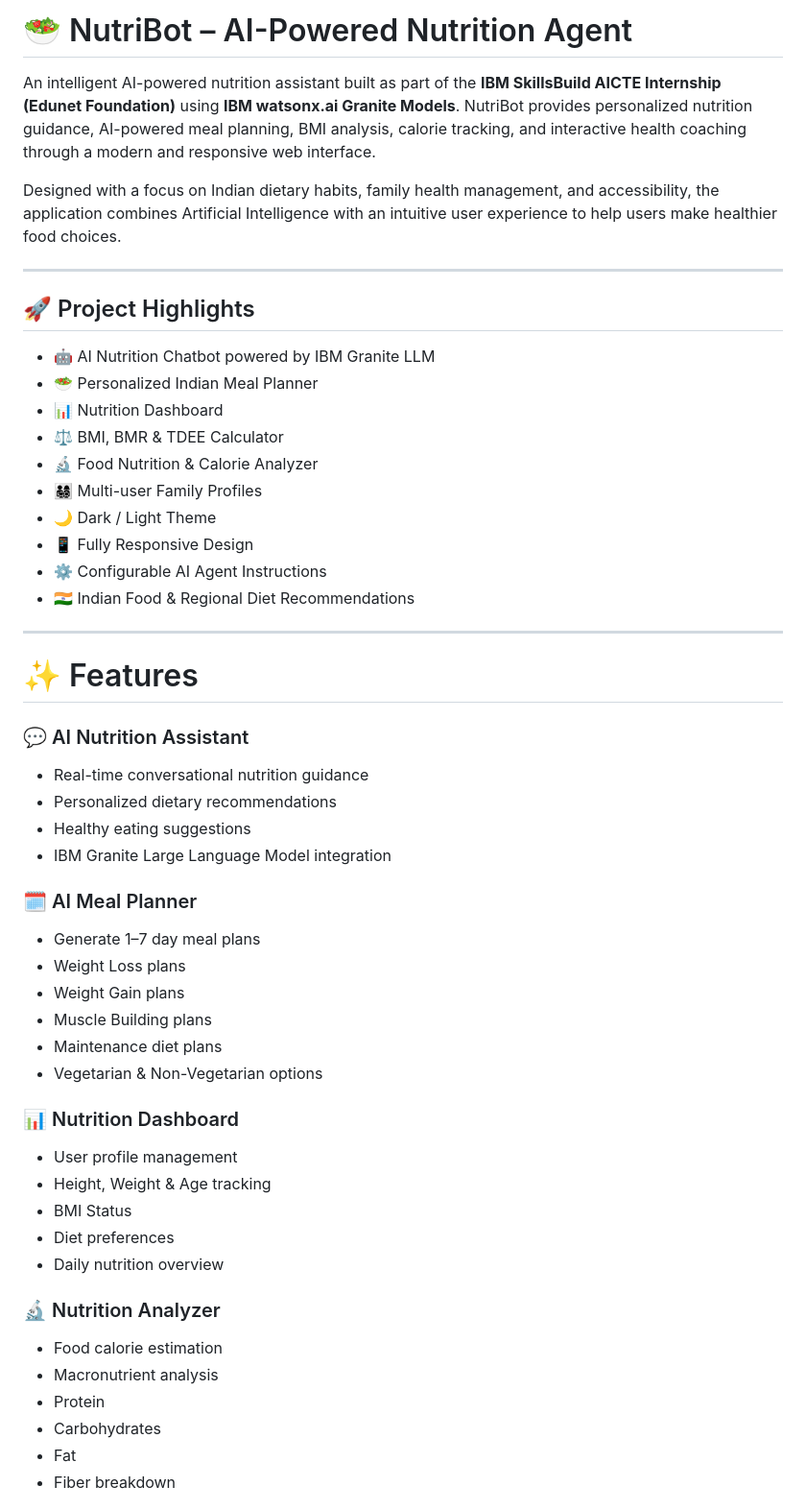
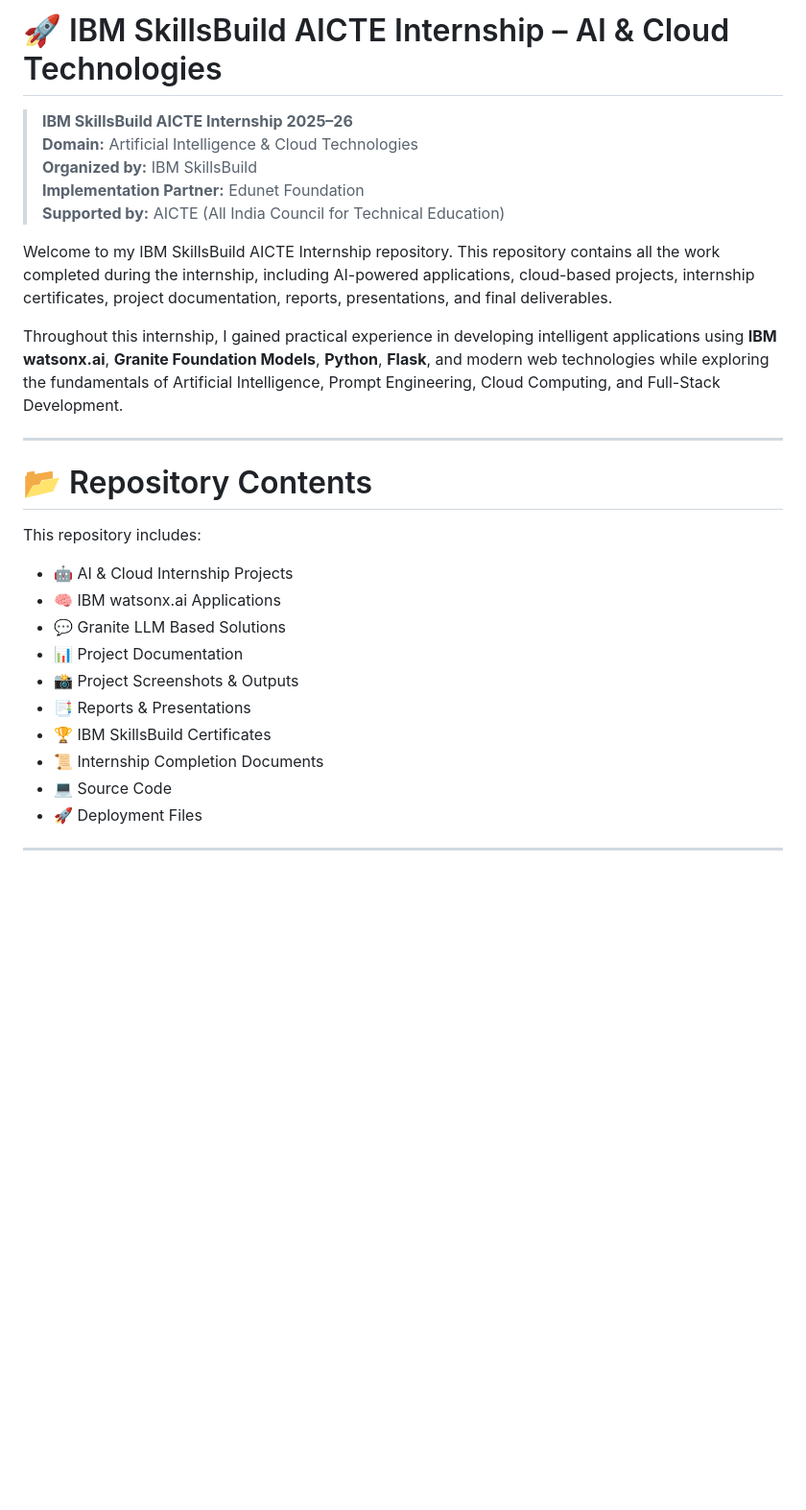
Before and after one commit to Soumit2k05/IBM-EDUNET-SOUMIT, a Markdown page: README.md, the part around one of its changes. Shown at 96% size. GitHub-like rendering; blank space fills up the shorter version.

```diff
--- a/README.md
+++ b/README.md
@@ -1,54 +1,31 @@
-# 🥗 NutriBot – AI-Powered Nutrition Agent
+# 🚀 IBM SkillsBuild AICTE Internship – AI & Cloud Technologies
 
-An intelligent AI-powered nutrition assistant built as part of the **IBM SkillsBuild AICTE Internship (Edunet Foundation)** using **IBM watsonx.ai Granite Models**. NutriBot provides personalized nutrition guidance, AI-powered meal planning, BMI analysis, calorie tracking, and interactive health coaching through a modern and responsive web interface.
+> **IBM SkillsBuild AICTE Internship 2025–26**
+> **Domain:** Artificial Intelligence & Cloud Technologies
+> **Organized by:** IBM SkillsBuild
+> **Implementation Partner:** Edunet Foundation
+> **Supported by:** AICTE (All India Council for Technical Education)
 
-Designed with a focus on Indian dietary habits, family health management, and accessibility, the application combines Artificial Intelligence with an intuitive user experience to help users make healthier food choices.
+Welcome to my IBM SkillsBuild AICTE Internship repository. This repository contains all the work completed during the internship, including AI-powered applications, cloud-based projects, internship certificates, project documentation, reports, presentations, and final deliverables.
+
+Throughout this internship, I gained practical experience in developing intelligent applications using **IBM watsonx.ai**, **Granite Foundation Models**, **Python**, **Flask**, and modern web technologies while exploring the fundamentals of Artificial Intelligence, Prompt Engineering, Cloud Computing, and Full-Stack Development.
 
 ---
 
-## 🚀 Project Highlights
+# 📂 Repository Contents
 
-- 🤖 AI Nutrition Chatbot powered by IBM Granite LLM
-- 🥗 Personalized Indian Meal Planner
-- 📊 Nutrition Dashboard
-- ⚖️ BMI, BMR & TDEE Calculator
-- 🔬 Food Nutrition & Calorie Analyzer
-- 👨‍👩‍👧‍👦 Multi-user Family Profiles
-- 🌙 Dark / Light Theme
-- 📱 Fully Responsive Design
-- ⚙️ Configurable AI Agent Instructions
-- 🇮🇳 Indian Food & Regional Diet Recommendations
+This repository includes:
+
+- 🤖 AI & Cloud Internship Projects
+- 🧠 IBM watsonx.ai Applications
+- 💬 Granite LLM Based Solutions
+- 📊 Project Documentation
+- 📸 Project Screenshots & Outputs
+- 📑 Reports & Presentations
+- 🏆 IBM SkillsBuild Certificates
+- 📜 Internship Completion Documents
+- 💻 Source Code
+- 🚀 Deployment Files
 
 ---
 
-# ✨ Features
-
-### 💬 AI Nutrition Assistant
-- Real-time conversational nutrition guidance
-- Personalized dietary recommendations
-- Healthy eating suggestions
-- IBM Granite Large Language Model integration
-
-### 🗓 AI Meal Planner
-- Generate 1–7 day meal plans
-- Weight Loss plans
-- Weight Gain plans
-- Muscle Building plans
-- Maintenance diet plans
-- Vegetarian & Non-Vegetarian options
-
-### 📊 Nutrition Dashboard
-- User profile management
-- Height, Weight & Age tracking
-- BMI Status
-- Diet preferences
-- Daily nutrition overview
-
-### 🔬 Nutrition Analyzer
-- Food calorie estimation
-- Macronutrient analysis
-- Protein
-- Carbohydrates
-- Fat
-- Fiber breakdown
-
```
Also changed, not shown: other parts of README.md (+84 -131 lines).
